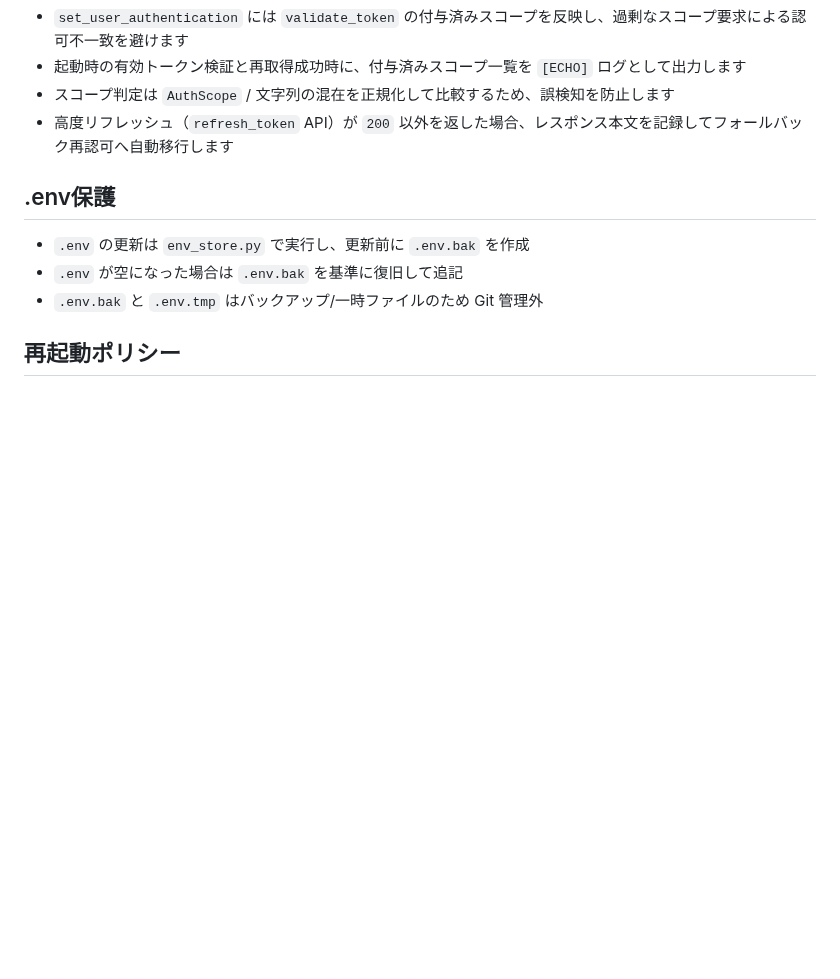
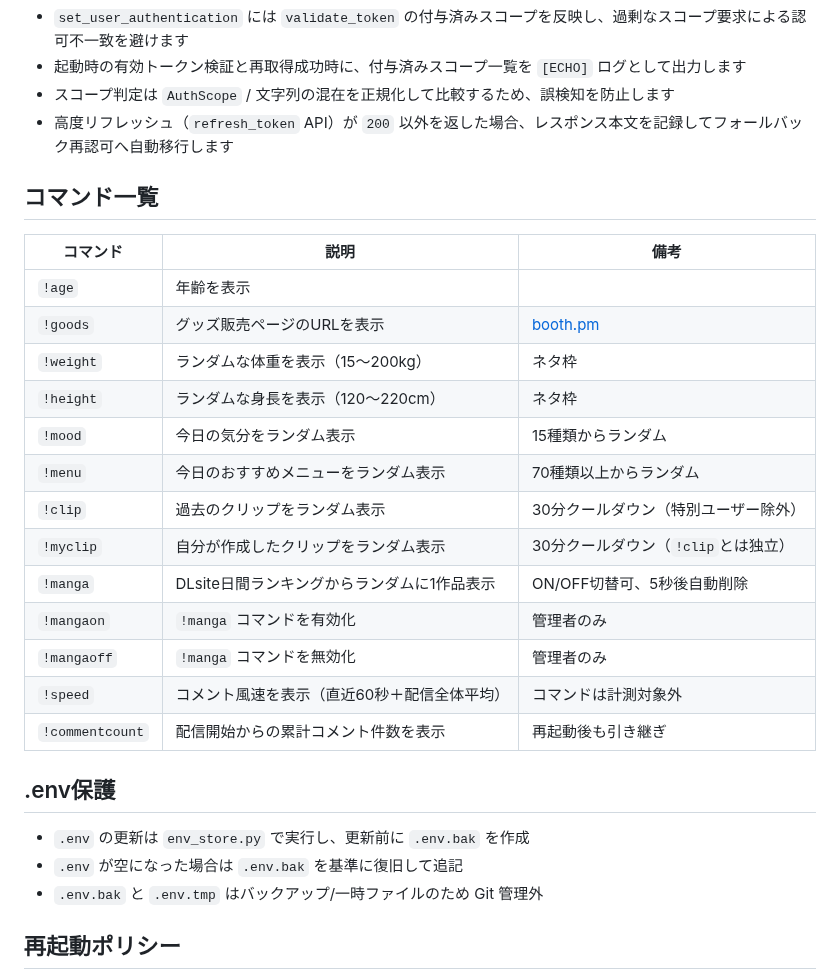
Before and after one commit to jinwktk/twitchRaid, a Markdown page: readme.md, the part around the change. Drawn GitHub-style; blank space fills up the shorter version.

Commit message:
docs: READMEにコマンド一覧テーブルを追加

```diff
--- a/readme.md
+++ b/readme.md
@@ -10,6 +10,24 @@
 - 起動時の有効トークン検証と再取得成功時に、付与済みスコープ一覧を `[ECHO]` ログとして出力します
 - スコープ判定は `AuthScope` / 文字列の混在を正規化して比較するため、誤検知を防止します
 - 高度リフレッシュ（`refresh_token` API）が `200` 以外を返した場合、レスポンス本文を記録してフォールバック再認可へ自動移行します
+
+## コマンド一覧
+
+| コマンド | 説明 | 備考 |
+|---------|------|------|
+| `!age` | 年齢を表示 | |
+| `!goods` | グッズ販売ページのURLを表示 | [booth.pm](https://rukalun.booth.pm) |
+| `!weight` | ランダムな体重を表示（15〜200kg） | ネタ枠 |
+| `!height` | ランダムな身長を表示（120〜220cm） | ネタ枠 |
+| `!mood` | 今日の気分をランダム表示 | 15種類からランダム |
+| `!menu` | 今日のおすすめメニューをランダム表示 | 70種類以上からランダム |
+| `!clip` | 過去のクリップをランダム表示 | 30分クールダウン（特別ユーザー除外） |
+| `!myclip` | 自分が作成したクリップをランダム表示 | 30分クールダウン（`!clip`とは独立） |
+| `!manga` | DLsite日間ランキングからランダムに1作品表示 | ON/OFF切替可、5秒後自動削除 |
+| `!mangaon` | `!manga` コマンドを有効化 | 管理者のみ |
+| `!mangaoff` | `!manga` コマンドを無効化 | 管理者のみ |
+| `!speed` | コメント風速を表示（直近60秒＋配信全体平均） | コマンドは計測対象外 |
+| `!commentcount` | 配信開始からの累計コメント件数を表示 | 再起動後も引き継ぎ |
 
 ## .env保護
 - `.env` の更新は `env_store.py` で実行し、更新前に `.env.bak` を作成
```
